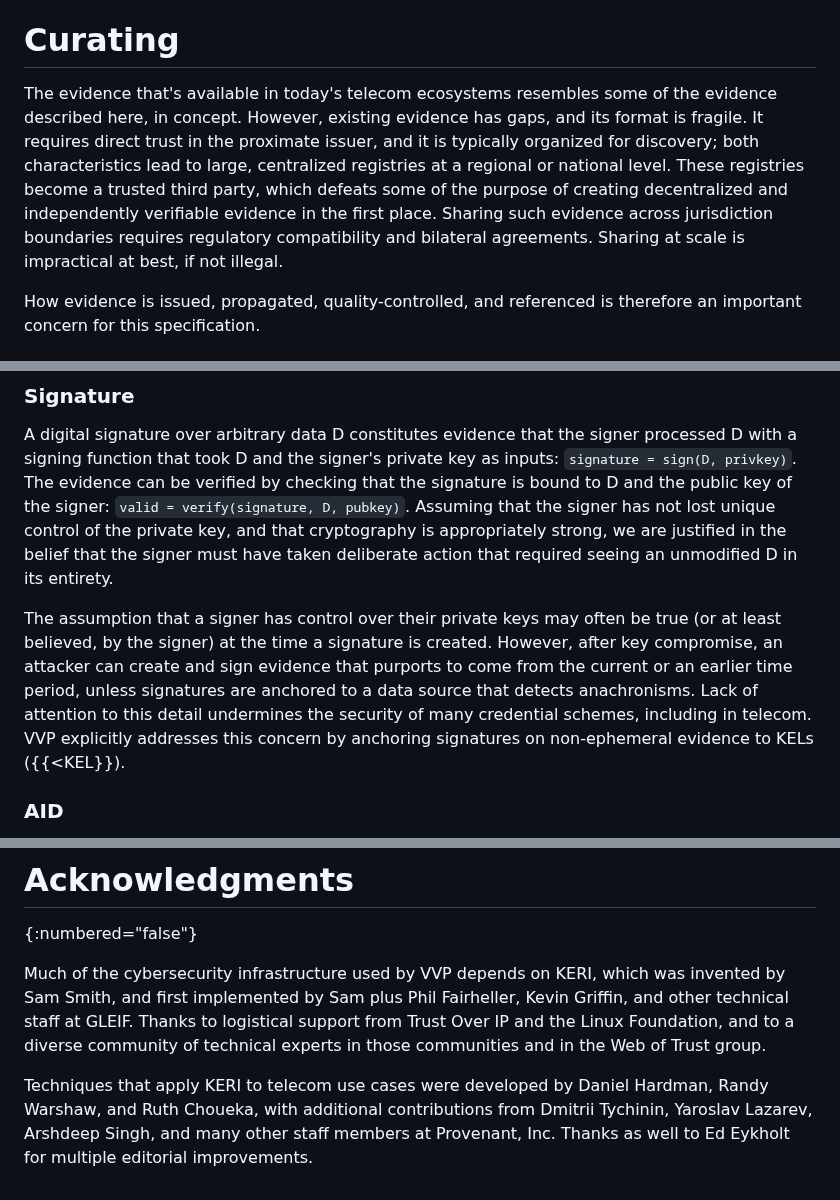
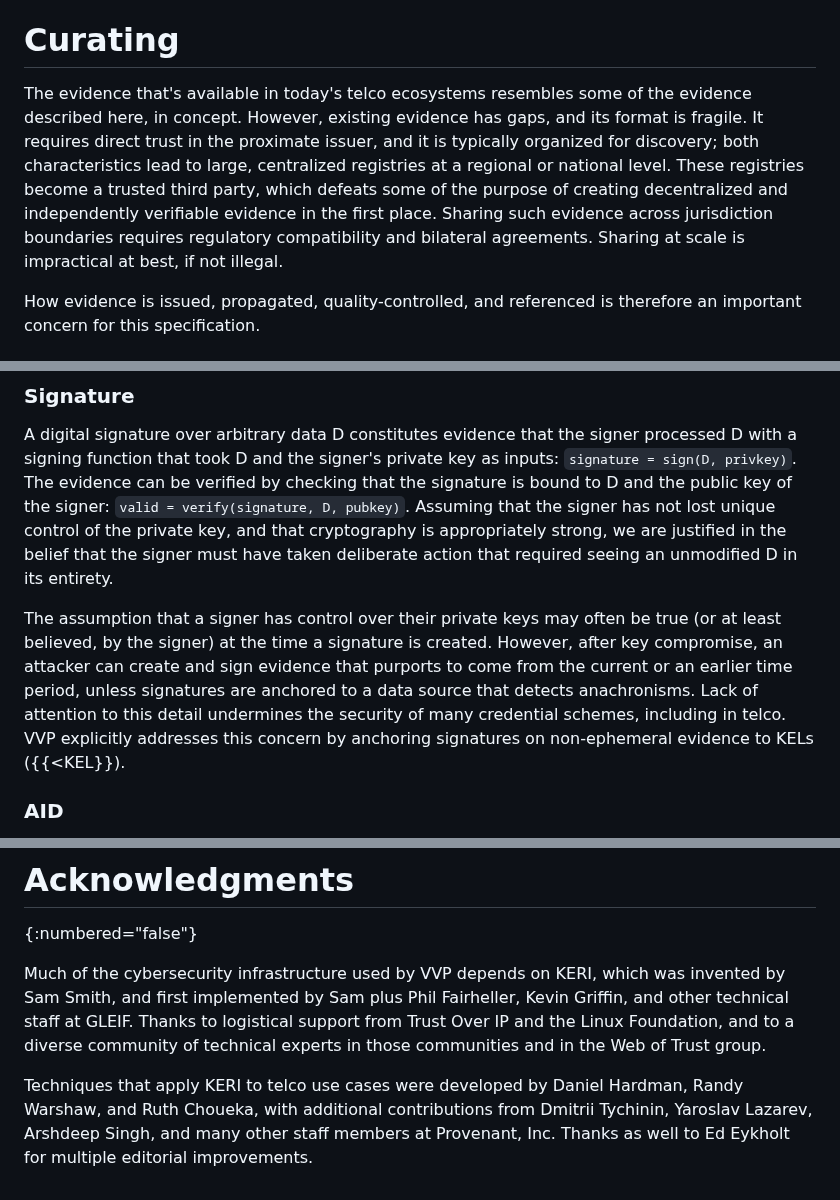
Before and after one commit to edeykholt/vvp, a Markdown page: draft-hardman-verifiable-voice-protocol.md, 3 parts joined by grey strips. Drawn GitHub-style.

```diff
--- a/draft-hardman-verifiable-voice-protocol.md
+++ b/draft-hardman-verifiable-voice-protocol.md
@@ -338,7 +344,7 @@ Furthermore, because SAIDs and their associated data (including links to other n
 *In toto*, these characteristics mean that no centralized registry is required in any given ecosystem. Data can be fetched directly from its source, across jurisdictional boundaries. Because it is fetched from its source, it comes with consent. Privacy can be tuned (see {{<privacy}}). Simple opportunistic, uncoordinated reuse (e.g., in or across the datacenters of TSPs) will arise spontaneously and will dramatically improve the scale and efficiency of the system.
 
 # Curating
-The evidence that's available in today's telecom ecosystems resembles some of the evidence described here, in concept. However, existing evidence has gaps, and its format is fragile. It requires direct trust in the proximate issuer, and it is typically organized for discovery; both characteristics lead to large, centralized registries at a regional or national level. These registries become a trusted third party, which defeats some of the purpose of creating decentralized and independently verifiable evidence in the first place. Sharing such evidence across jurisdiction boundaries requires regulatory compatibility and bilateral agreements. Sharing at scale is impractical at best, if not illegal.
+The evidence that's available in today's telco ecosystems resembles some of the evidence described here, in concept. However, existing evidence has gaps, and its format is fragile. It requires direct trust in the proximate issuer, and it is typically organized for discovery; both characteristics lead to large, centralized registries at a regional or national level. These registries become a trusted third party, which defeats some of the purpose of creating decentralized and independently verifiable evidence in the first place. Sharing such evidence across jurisdiction boundaries requires regulatory compatibility and bilateral agreements. Sharing at scale is impractical at best, if not illegal.
 
 How evidence is issued, propagated, quality-controlled, and referenced is therefore an important concern for this specification.
 
@@ -386,7 +392,7 @@ SAIDs are evidence that hashed data has not changed. They can also function like
 ### Signature
 A digital signature over arbitrary data D constitutes evidence that the signer processed D with a signing function that took D and the signer's private key as inputs: `signature = sign(D, privkey)`. The evidence can be verified by checking that the signature is bound to D and the public key of the signer: `valid = verify(signature, D, pubkey)`. Assuming that the signer has not lost unique control of the private key, and that cryptography is appropriately strong, we are justified in the belief that the signer must have taken deliberate action that required seeing an unmodified D in its entirety.
 
-The assumption that a signer has control over their private keys may often be true (or at least believed, by the signer) at the time a signature is created. However, after key compromise, an attacker can create and sign evidence that purports to come from the current or an earlier time period, unless signatures are anchored to a data source that detects anachronisms. Lack of attention to this detail undermines the security of many credential schemes, including in telecom. VVP explicitly addresses this concern by anchoring signatures on non-ephemeral evidence to KELs ({{<KEL}}).
+The assumption that a signer has control over their private keys may often be true (or at least believed, by the signer) at the time a signature is created. However, after key compromise, an attacker can create and sign evidence that purports to come from the current or an earlier time period, unless signatures are anchored to a data source that detects anachronisms. Lack of attention to this detail undermines the security of many credential schemes, including in telco. VVP explicitly addresses this concern by anchoring signatures on non-ephemeral evidence to KELs ({{<KEL}}).
 
 ### AID
 An *autonomic identifier* (*AID*) is a short string that can be resolved to one or more cryptographic keys at a specific version of the identifier's key state. Using cryptographic keys, a party can prove it is the controller of an AID by creating digital signatures. AIDs are like W3C DIDs {{W3C-DID}}, and can be transformed into DIDs. The information required to resolve an AID to its cryptographic keys is communicated through a special form of URI called an *out-of-band invitation* (*OOBI*). An OOBI points to an HTTP resource that returns IANA content-type `application/json+cesr`; it is somewhat analogous to a combination of the `kid` and `x5u` constructs in many JWTs. AIDs and OOBIs are defined in the KERI spec {{TOIP-KERI}}.
@@ -1266,4 +1272,4 @@ This specification requires no IANA actions. However, it does depend on OOBIs (s
 
 Much of the cybersecurity infrastructure used by VVP depends on KERI, which was invented by Sam Smith, and first implemented by Sam plus Phil Fairheller, Kevin Griffin, and other technical staff at GLEIF. Thanks to logistical support from Trust Over IP and the Linux Foundation, and to a diverse community of technical experts in those communities and in the Web of Trust group.
 
-Techniques that apply KERI to telecom use cases were developed by Daniel Hardman, Randy Warshaw, and Ruth Choueka, with additional contributions from Dmitrii Tychinin, Yaroslav Lazarev, Arshdeep Singh, and many other staff members at Provenant, Inc. Thanks as well to Ed Eykholt for multiple editorial improvements.
+Techniques that apply KERI to telco use cases were developed by Daniel Hardman, Randy Warshaw, and Ruth Choueka, with additional contributions from Dmitrii Tychinin, Yaroslav Lazarev, Arshdeep Singh, and many other staff members at Provenant, Inc. Thanks as well to Ed Eykholt for multiple editorial improvements.
```
Also changed, not shown: other parts of draft-hardman-verifiable-voice-protocol.md (+9 -3 lines).
